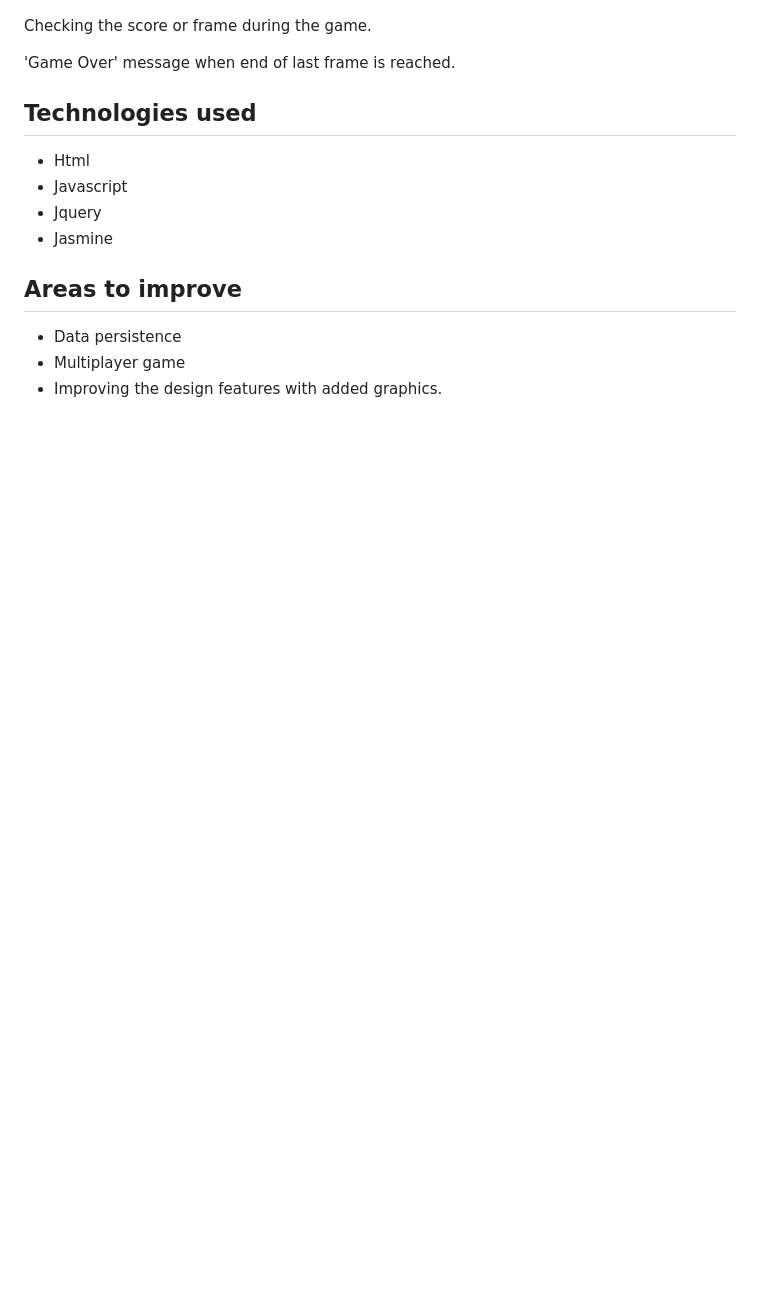
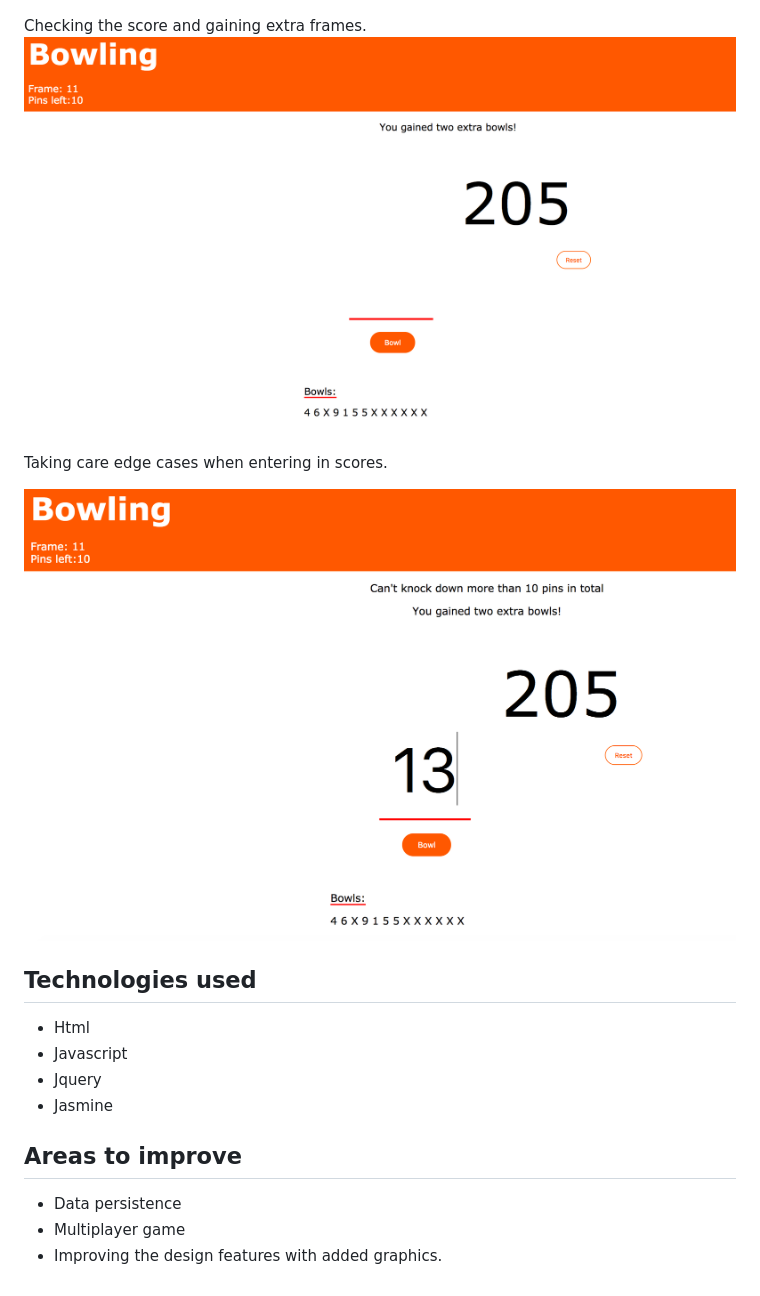
Before and after one commit to dinespoulsen/bowling-challenge, a Markdown page: README.md, the part around the change. Rendered like a GitHub page; pictures changed too: edgeCases.png (added), extraFrames.png (added); blank space fills up the shorter version.

Commit message:
Added more pictures

```diff
--- a/README.md
+++ b/README.md
@@ -52,9 +52,12 @@ Starting up the game and entering those strikes!
 
 ![alt tag](./start.png)
 
-Checking the score or frame during the game.
+Checking the score and gaining extra frames.
+![alt tag](./extraFrames.png)
 
-'Game Over' message when end of last frame is reached.
+Taking care edge cases when entering in scores.
+
+![alt tag](./edgeCases.png)
 
 
 Technologies used
```
